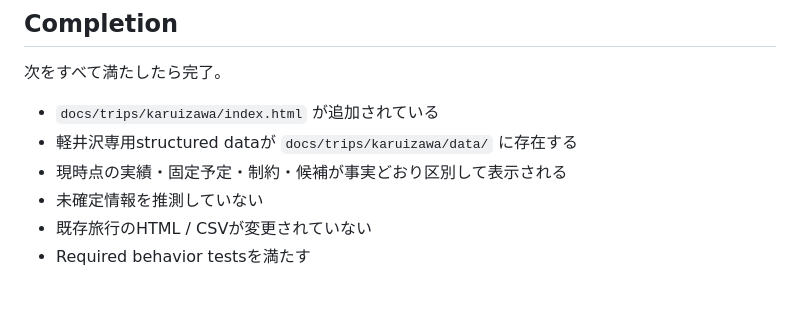
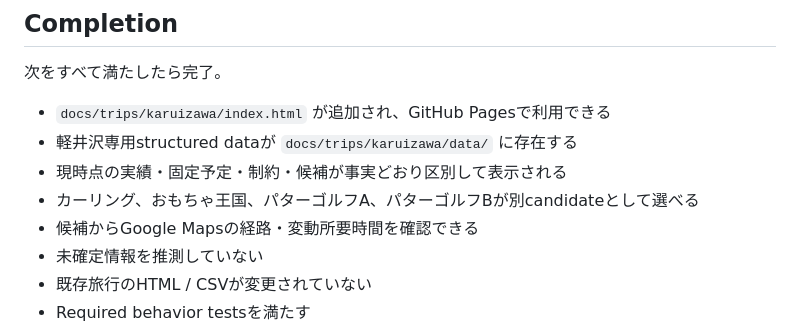
Before and after one commit to gr1etbheu1bs/2026_Trip, a Markdown page: docs/tasks/ACTIVE.md, the part around one of its changes. GitHub-like rendering; blank space fills up the shorter version.

```diff
--- a/docs/tasks/ACTIVE.md
+++ b/docs/tasks/ACTIVE.md
@@ -142,9 +169,11 @@ repo-wide testや外部Web調査は行わない。
 
 次をすべて満たしたら完了。
 
-- `docs/trips/karuizawa/index.html` が追加されている
+- `docs/trips/karuizawa/index.html` が追加され、GitHub Pagesで利用できる
 - 軽井沢専用structured dataが `docs/trips/karuizawa/data/` に存在する
 - 現時点の実績・固定予定・制約・候補が事実どおり区別して表示される
+- カーリング、おもちゃ王国、パターゴルフA、パターゴルフBが別candidateとして選べる
+- 候補からGoogle Mapsの経路・変動所要時間を確認できる
 - 未確定情報を推測していない
 - 既存旅行のHTML / CSVが変更されていない
 - Required behavior testsを満たす
```
Also changed, not shown: other parts of docs/tasks/ACTIVE.md (+40 -13 lines).
